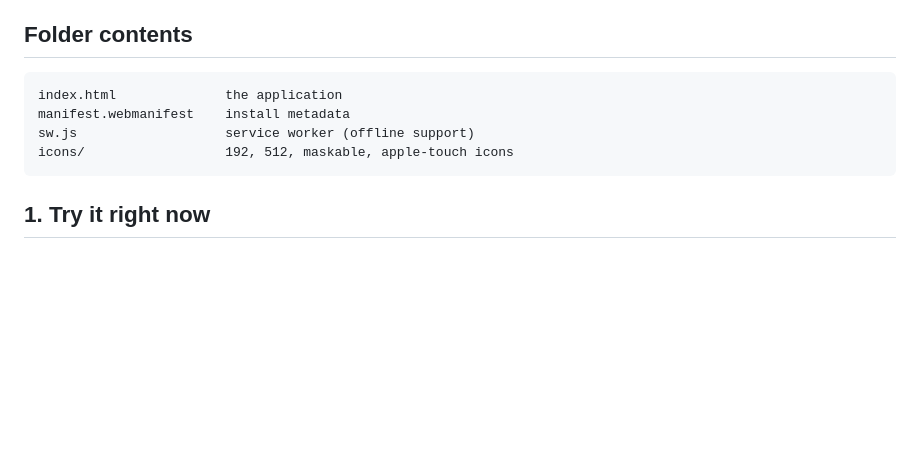
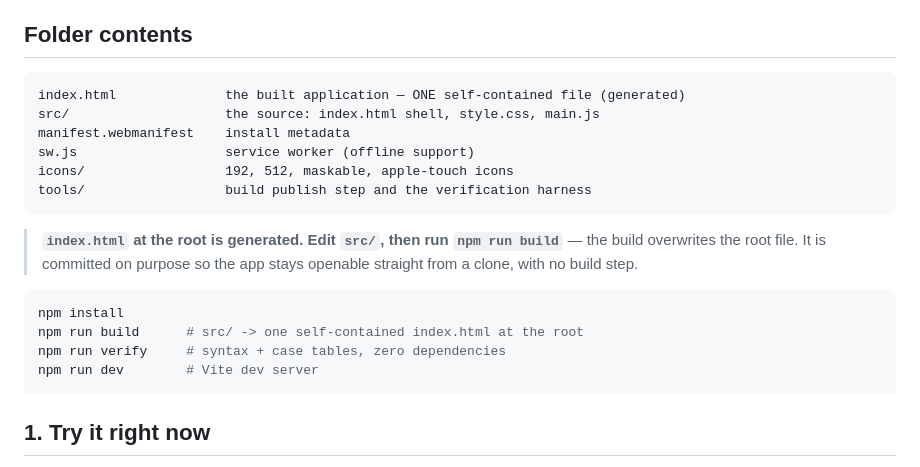
Before and after one commit to nkoziel/rayon-app, a Markdown page: README.md, the part around the change. Drawn GitHub-style; blank space fills up the shorter version.

````diff
--- a/README.md
+++ b/README.md
@@ -9,10 +9,23 @@ stored in your browser.
 ## Folder contents
 
 ```
-index.html              the application
+index.html              the built application — ONE self-contained file (generated)
+src/                    the source: index.html shell, style.css, main.js
 manifest.webmanifest    install metadata
 sw.js                   service worker (offline support)
 icons/                  192, 512, maskable, apple-touch icons
+tools/                  build publish step and the verification harness
+```
+
+> **`index.html` at the root is generated. Edit `src/`, then run `npm run build`** — the build
+> overwrites the root file. It is committed on purpose so the app stays openable straight from
+> a clone, with no build step.
+
+```bash
+npm install
+npm run build      # src/ -> one self-contained index.html at the root
+npm run verify     # syntax + case tables, zero dependencies
+npm run dev        # Vite dev server
 ```
 
 ## 1. Try it right now
````
Also changed, not shown: CLAUDE.md (+26 -4 lines).
